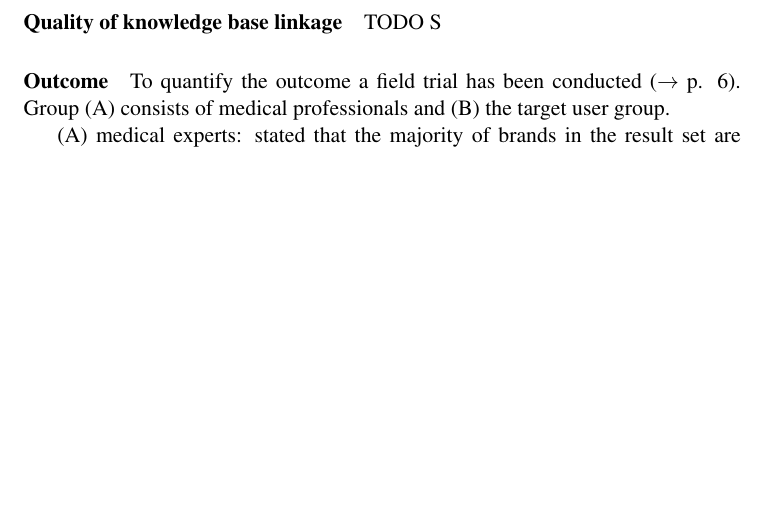
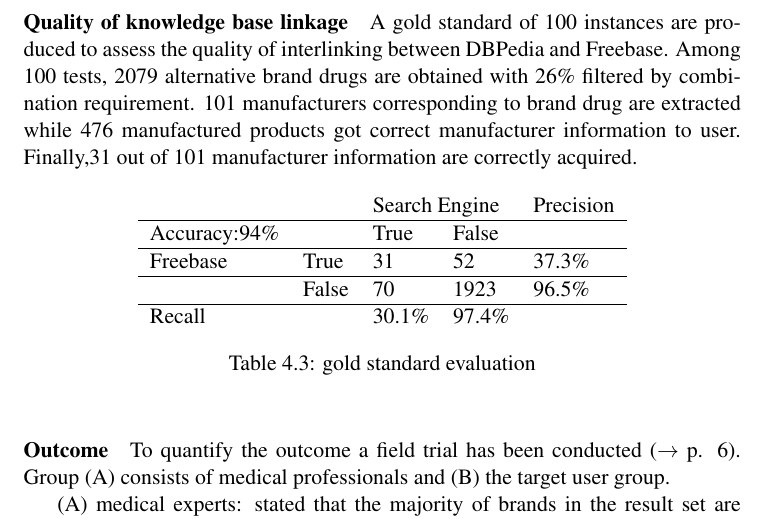
Before and after one commit to dalisilvia/SemanticWebProject_LocatingCompany, a LaTeX thesis (project report/project report template/thesis.tex): part of page 9 of 12 before the commit and part of page 9 of 13 after it, cut at the place of the change, the shorter picture padded with empty space. Compiled offline with pdfLaTeX.

Commit message:
evaluation

```diff
--- a/project report/project report template/thesis.tex
+++ b/project report/project report template/thesis.tex
@@ -307,10 +307,20 @@ In addition 24 random non-experts (group B) from Germany, Romania and Canada par
 A total of 309 queries\footnote{Queries are conducted anonymously, so there is no information about which group conducted them.} was analyzed. 184 queries returned results (59.5\%), 102 were misspelled (33.0\%), which mostly was due to the first letter being lowercase or the brand name in foreign languages , and 23 (7.5\%) did not return any results.
 
 \paragraph{Quality of knowledge base linkage}
-\label{cha:example}
-
-TODO S
-
+\label{cha:gold standard}
+A gold standard of 100 instances are produced to assess the quality of interlinking between DBPedia and Freebase. Among 100 tests, 2079 alternative brand drugs are obtained with 26\% filtered by combination requirement. 101 manufacturers corresponding to brand drug are extracted while 476 manufactured products got correct manufacturer information to user.  Finally,31 out of 101 manufacturer information are correctly acquired.
+\begin{table}[h]
+\centering
+\label{my-label}
+\begin{tabular}{lllll}
+                          &       & \multicolumn{2}{l}{Search Engine} & Precision \\\hline
+Accuracy:94\%             &       & True            & False           &       \\\hline
+Freebase                  & True  & 31              & 52              & 37.3\%    \\\hline
+                          & False & 70              & 1923            & 96.5\%    \\\hline
+Recall                    &       & 30.1\%          & 97.4\%          &
+\end{tabular}
+\captionof{table}{gold standard evaluation}
+\end{table}
 \paragraph{Outcome}
 \label{outcome}
 % What outcomes does the application provide?
```
Also changed, not shown: project report/project report template/thesis.pdf (deleted), 7 other files.
